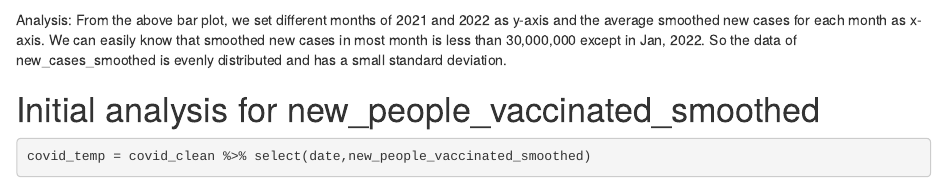
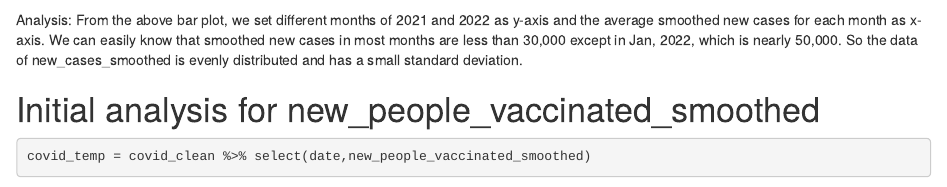
Before and after one commit to KiriyaChristin/covid_p11, an R Markdown document (covid_p11.Rmd): the page in a window 1100 px wide, from 1450 px down. Rendered offline with R 4.5, knitr and Pandoc, with nearby package versions; some code elsewhere in the file could not run offline.

Commit message:
revise analysis

````diff
--- a/covid_p11.Rmd
+++ b/covid_p11.Rmd
@@ -50,7 +50,7 @@ ggplot(covid_temp_new_case_aggregate, aes(x= new_cases_smoothed, y= month_year))
   ylab("month year") + xlab("average new cases")
 ```
 
-Analysis: From the above bar plot, we set different months of 2021 and 2022 as y-axis and the average smoothed new cases for each month as x-axis. We can easily know that smoothed new cases in most month is less than 30,000,000 except in Jan, 2022. So the data of new_cases_smoothed is evenly distributed and has a small standard deviation.
+Analysis: From the above bar plot, we set different months of 2021 and 2022 as y-axis and the average smoothed new cases for each month as x-axis. We can easily know that smoothed new cases in most months are less than 30,000 except in Jan, 2022, which is nearly 50,000. So the data of new_cases_smoothed is evenly distributed and has a small standard deviation.
 
 # Initial analysis for new_people_vaccinated_smoothed
 ```{r}
````
Also changed, not shown: 1 other file.
